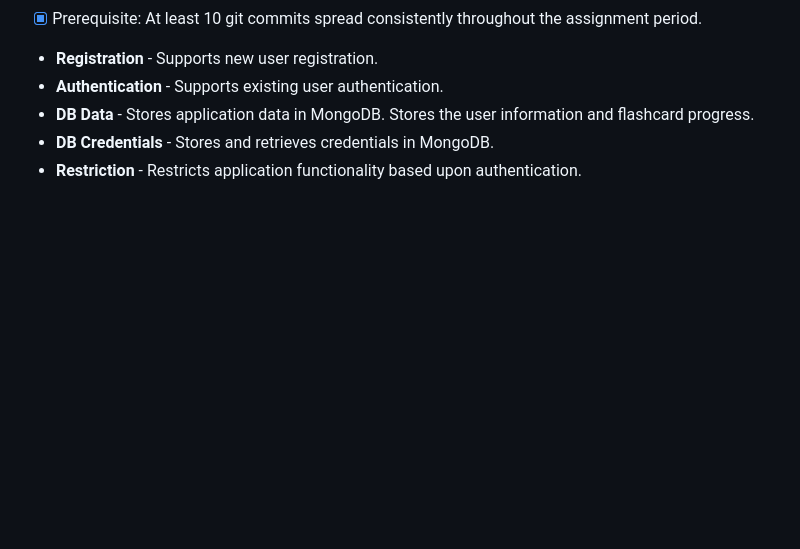
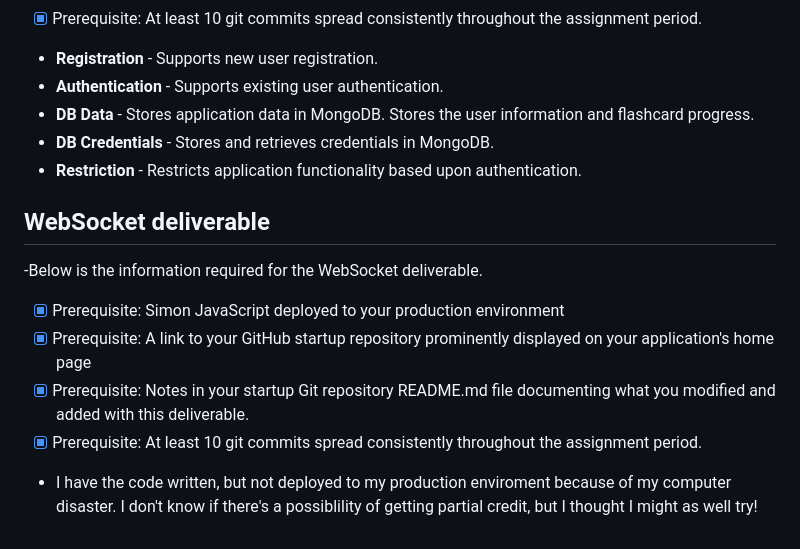
Before and after one commit to myriambyu/startup, a Markdown page: README.md, the part around the change. GitHub-like rendering; blank space fills up the shorter version.

```diff
--- a/README.md
+++ b/README.md
@@ -111,3 +111,13 @@ Here are the ways I am going to use the required technologies:
 - **DB Data** - Stores application data in MongoDB. Stores the user information and flashcard progress.
 - **DB Credentials** - Stores and retrieves credentials in MongoDB.
 - **Restriction** - Restricts application functionality based upon authentication.
+
+## WebSocket deliverable
+
+-Below is the information required for the WebSocket deliverable.
+
+- [x] Prerequisite: Simon JavaScript deployed to your production environment
+- [x] Prerequisite: A link to your GitHub startup repository prominently displayed on your application's home page
+- [x] Prerequisite: Notes in your startup Git repository README.md file documenting what you modified and added with this deliverable.
+- [x] Prerequisite: At least 10 git commits spread consistently throughout the assignment period.
+- I have the code written, but not deployed to my production enviroment because of my computer disaster. I don't know if there's a possiblility of getting partial credit, but I thought I might as well try!
```
